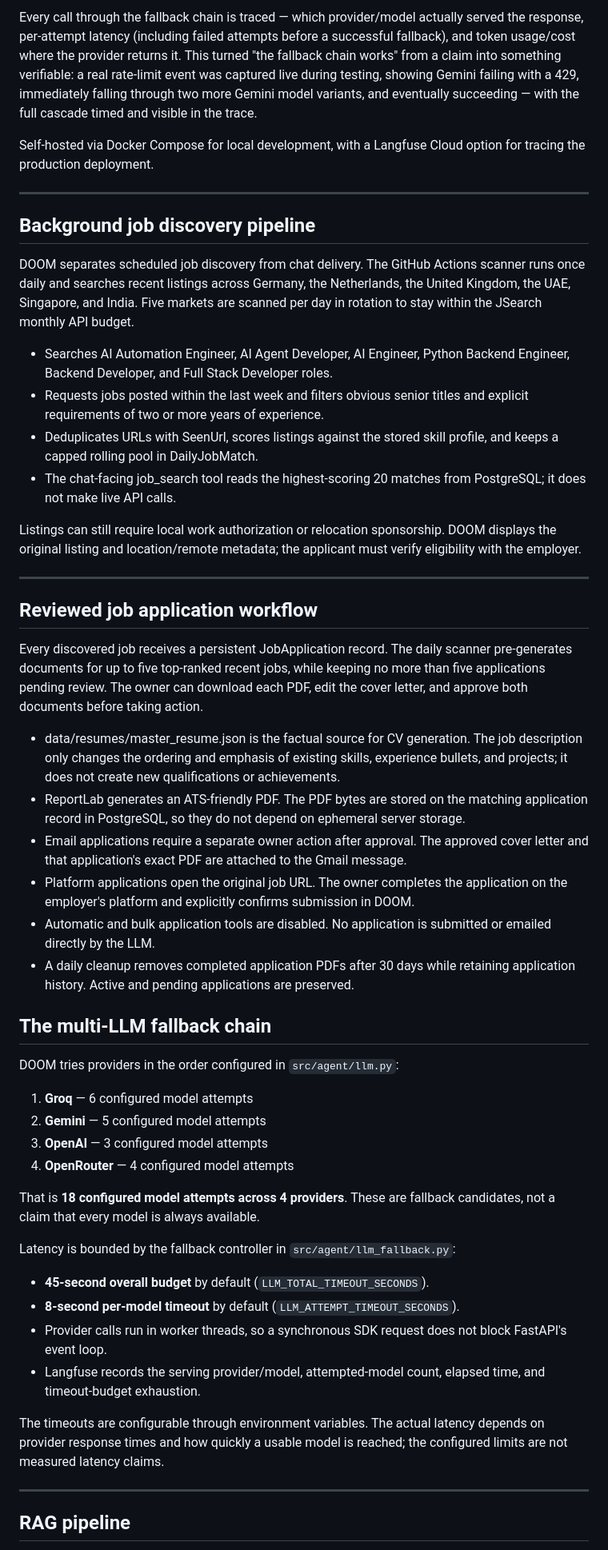
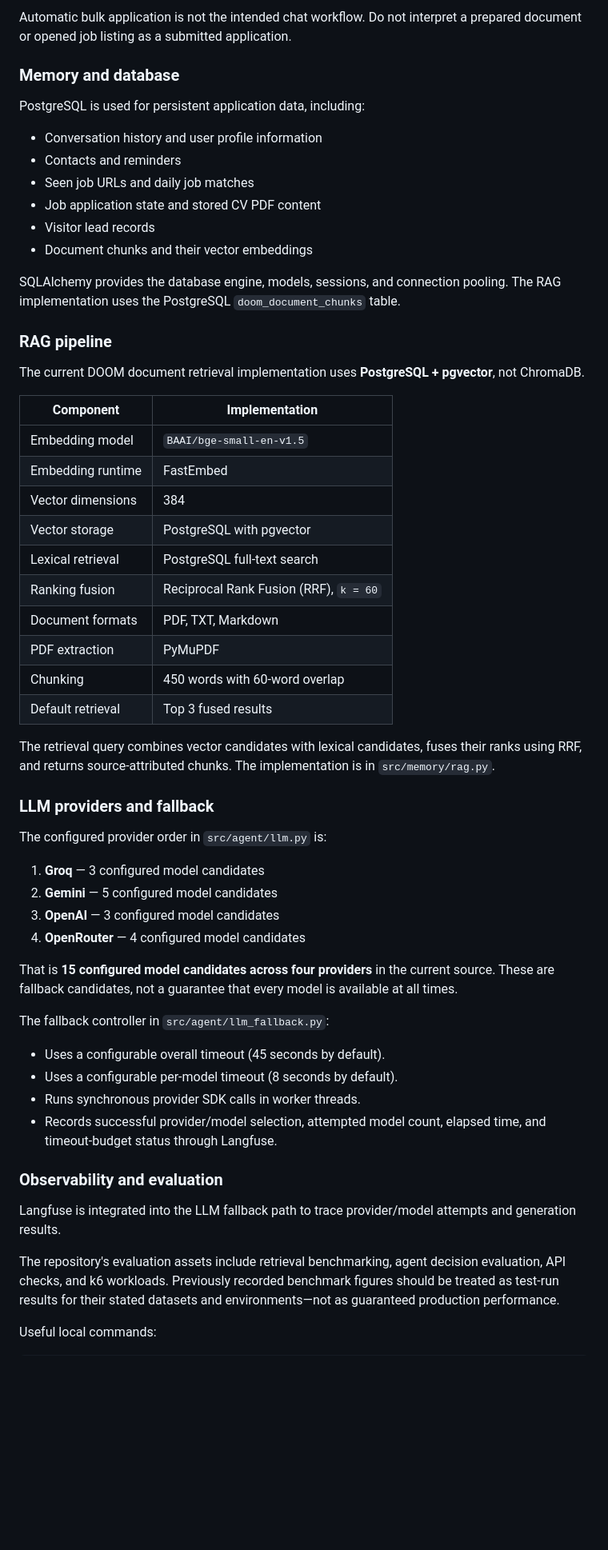
Before and after one commit to athuldev743-cp/DOOM, a Markdown page: README.md, the part around one of its changes. Shown at 80% size. Rendered like a GitHub page; blank space fills up the shorter version.

```diff
--- a/README.md
+++ b/README.md
@@ -77,54 +126,61 @@ These are implementation settings and capacity limits, not live performance meas
 
-Every call through the fallback chain is traced — which provider/model actually served the response, per-attempt latency (including failed attempts before a successful fallback), and token usage/cost where the provider returns it. This turned "the fallback chain works" from a claim into something verifiable: a real rate-limit event was captured live during testing, showing Gemini failing with a 429, immediately falling through two more Gemini model variants, and eventually succeeding — with the full cascade timed and visible in the trace.
+Automatic bulk application is not the intended chat workflow. Do not interpret a prepared document or opened job listing as a submitted application.
 
-Self-hosted via Docker Compose for local development, with a Langfuse Cloud option for tracing the production deployment.
+### Memory and database
 
----
+PostgreSQL is used for persistent application data, including:
 
-## Background job discovery pipeline
+- Conversation history and user profile information
+- Contacts and reminders
+- Seen job URLs and daily job matches
+- Job application state and stored CV PDF content
+- Visitor lead records
+- Document chunks and their vector embeddings
 
-DOOM separates scheduled job discovery from chat delivery. The GitHub Actions scanner runs once daily and searches recent listings across Germany, the Netherlands, the United Kingdom, the UAE, Singapore, and India. Five markets are scanned per day in rotation to stay within the JSearch monthly API budget.
+SQLAlchemy provides the database engine, models, sessions, and connection pooling. The RAG implementation uses the PostgreSQL `doom_document_chunks` table.
 
-- Searches AI Automation Engineer, AI Agent Developer, AI Engineer, Python Backend Engineer, Backend Developer, and Full Stack Developer roles.
-- Requests jobs posted within the last week and filters obvious senior titles and explicit requirements of two or more years of experience.
-- Deduplicates URLs with SeenUrl, scores listings against the stored skill profile, and keeps a capped rolling pool in DailyJobMatch.
-- The chat-facing job_search tool reads the highest-scoring 20 matches from PostgreSQL; it does not make live API calls.
+### RAG pipeline
 
-Listings can still require local work authorization or relocation sponsorship. DOOM displays the original listing and location/remote metadata; the applicant must verify eligibility with the employer.
+The current DOOM document retrieval implementation uses **PostgreSQL + pgvector**, not ChromaDB.
 
----
+| Component | Implementation |
+|---|---|
+| Embedding model | `BAAI/bge-small-en-v1.5` |
+| Embedding runtime | FastEmbed |
+| Vector dimensions | 384 |
+| Vector storage | PostgreSQL with pgvector |
+| Lexical retrieval | PostgreSQL full-text search |
+| Ranking fusion | Reciprocal Rank Fusion (RRF), `k = 60` |
+| Document formats | PDF, TXT, Markdown |
+| PDF extraction | PyMuPDF |
+| Chunking | 450 words with 60-word overlap |
+| Default retrieval | Top 3 fused results |
 
-## Reviewed job application workflow
+The retrieval query combines vector candidates with lexical candidates, fuses their ranks using RRF, and returns source-attributed chunks. The implementation is in `src/memory/rag.py`.
 
-Every discovered job receives a persistent JobApplication record. The daily scanner pre-generates documents for up to five top-ranked recent jobs, while keeping no more than five applications pending review. The owner can download each PDF, edit the cover letter, and approve both documents before taking action.
+### LLM providers and fallback
 
-- data/resumes/master_resume.json is the factual source for CV generation. The job description only changes the ordering and emphasis of existing skills, experience bullets, and projects; it does not create new qualifications or achievements.
-- ReportLab generates an ATS-friendly PDF. The PDF bytes are stored on the matching application record in PostgreSQL, so they do not depend on ephemeral server storage.
-- Email applications require a separate owner action after approval. The approved cover letter and that application's exact PDF are attached to the Gmail message.
-- Platform applications open the original job URL. The owner completes the application on the employer's platform and explicitly confirms submission in DOOM.
-- Automatic and bulk application tools are disabled. No application is submitted or emailed directly by the LLM.
-- A daily cleanup removes completed application PDFs after 30 days while retaining application history. Active and pending applications are preserved.
+The configured provider order in `src/agent/llm.py` is:
 
-## The multi-LLM fallback chain
+1. **Groq** — 3 configured model candidates
+2. **Gemini** — 5 configured model candidates
+3. **OpenAI** — 3 configured model candidates
+4. **OpenRouter** — 4 configured model candidates
 
-DOOM tries providers in the order configured in `src/agent/llm.py`:
+That is **15 configured model candidates across four providers** in the current source. These are fallback candidates, not a guarantee that every model is available at all times.
 
-1. **Groq** — 6 configured model attempts
-2. **Gemini** — 5 configured model attempts
-3. **OpenAI** — 3 configured model attempts
-4. **OpenRouter** — 4 configured model attempts
+The fallback controller in `src/agent/llm_fallback.py`:
 
-That is **18 configured model attempts across 4 providers**. These are fallback candidates, not a claim that every model is always available.
+- Uses a configurable overall timeout (45 seconds by default).
+- Uses a configurable per-model timeout (8 seconds by default).
+- Runs synchronous provider SDK calls in worker threads.
+- Records successful provider/model selection, attempted model count, elapsed time, and timeout-budget status through Langfuse.
 
-Latency is bounded by the fallback controller in `src/agent/llm_fallback.py`:
-- **45-second overall budget** by default (`LLM_TOTAL_TIMEOUT_SECONDS`).
-- **8-second per-model timeout** by default (`LLM_ATTEMPT_TIMEOUT_SECONDS`).
-- Provider calls run in worker threads, so a synchronous SDK request does not block FastAPI's event loop.
-- Langfuse records the serving provider/model, attempted-model count, elapsed time, and timeout-budget exhaustion.
+### Observability and evaluation
 
-The timeouts are configurable through environment variables. The actual latency depends on provider response times and how quickly a usable model is reached; the configured limits are not measured latency claims.
+Langfuse is integrated into the LLM fallback path to trace provider/model attempts and generation results.
 
----
+The repository's evaluation assets include retrieval benchmarking, agent decision evaluation, API checks, and k6 workloads. Previously recorded benchmark figures should be treated as test-run results for their stated datasets and environments—not as guaranteed production performance.
 
-## RAG pipeline
+Useful local commands:
 
```
Also changed, not shown: other parts of README.md (+258 -196 lines).
